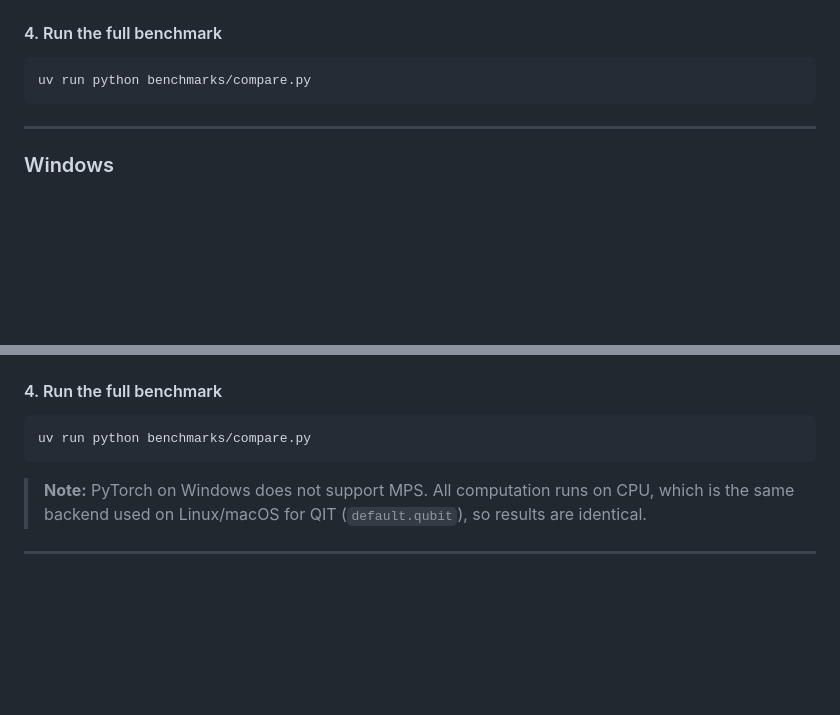
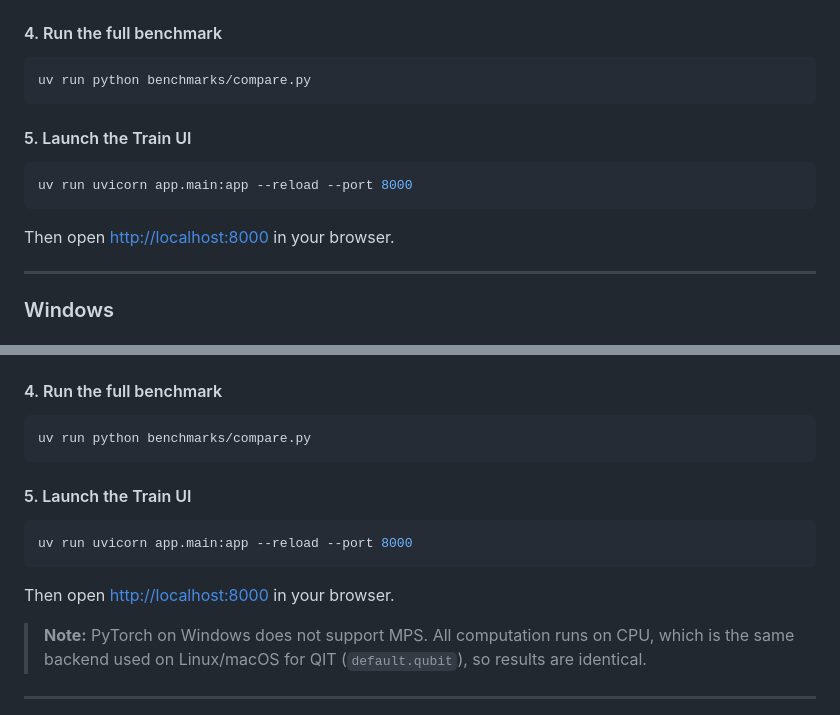
Before and after one commit to MihailStancescu/qit, a Markdown page: README.md, 2 parts joined by grey strips. Rendered like a GitHub page; blank space fills up the shorter version.

Commit message:
Add Train UI launch step to Quick Start for macOS/Linux and Windows

````diff
--- a/README.md
+++ b/README.md
@@ -63,6 +63,14 @@ uv run python experiments/train_qit0.py
 uv run python benchmarks/compare.py
 ```
 
+#### 5. Launch the Train UI
+
+```bash
+uv run uvicorn app.main:app --reload --port 8000
+```
+
+Then open [http://localhost:8000](http://localhost:8000) in your browser.
+
 ---
 
 ### Windows
@@ -96,6 +104,14 @@ uv run python experiments/train_qit0.py
 ```powershell
 uv run python benchmarks/compare.py
 ```
+
+#### 5. Launch the Train UI
+
+```powershell
+uv run uvicorn app.main:app --reload --port 8000
+```
+
+Then open [http://localhost:8000](http://localhost:8000) in your browser.
 
 > **Note:** PyTorch on Windows does not support MPS. All computation runs on CPU, which is the same backend used on Linux/macOS for QIT (`default.qubit`), so results are identical.
 
````
